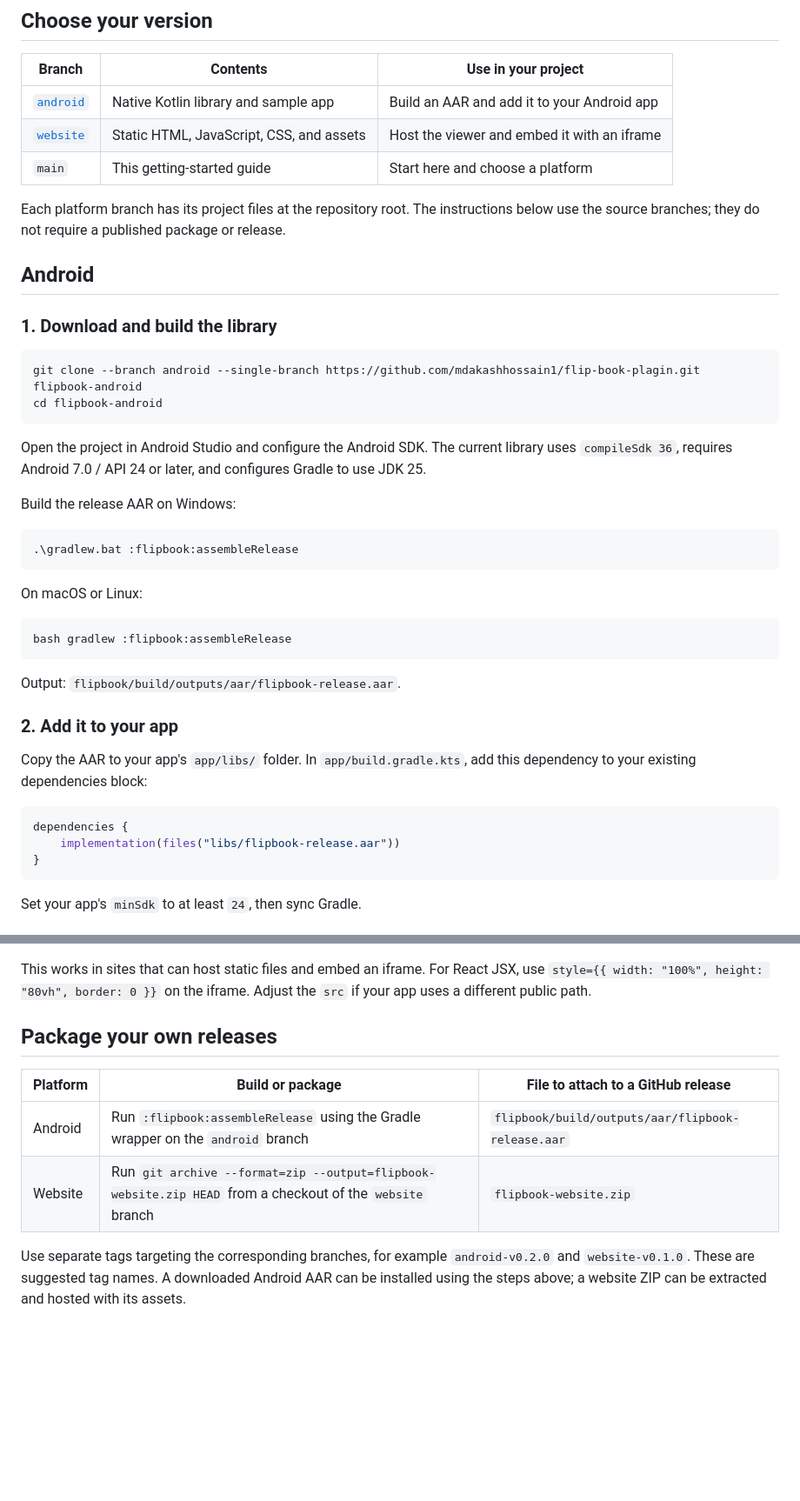
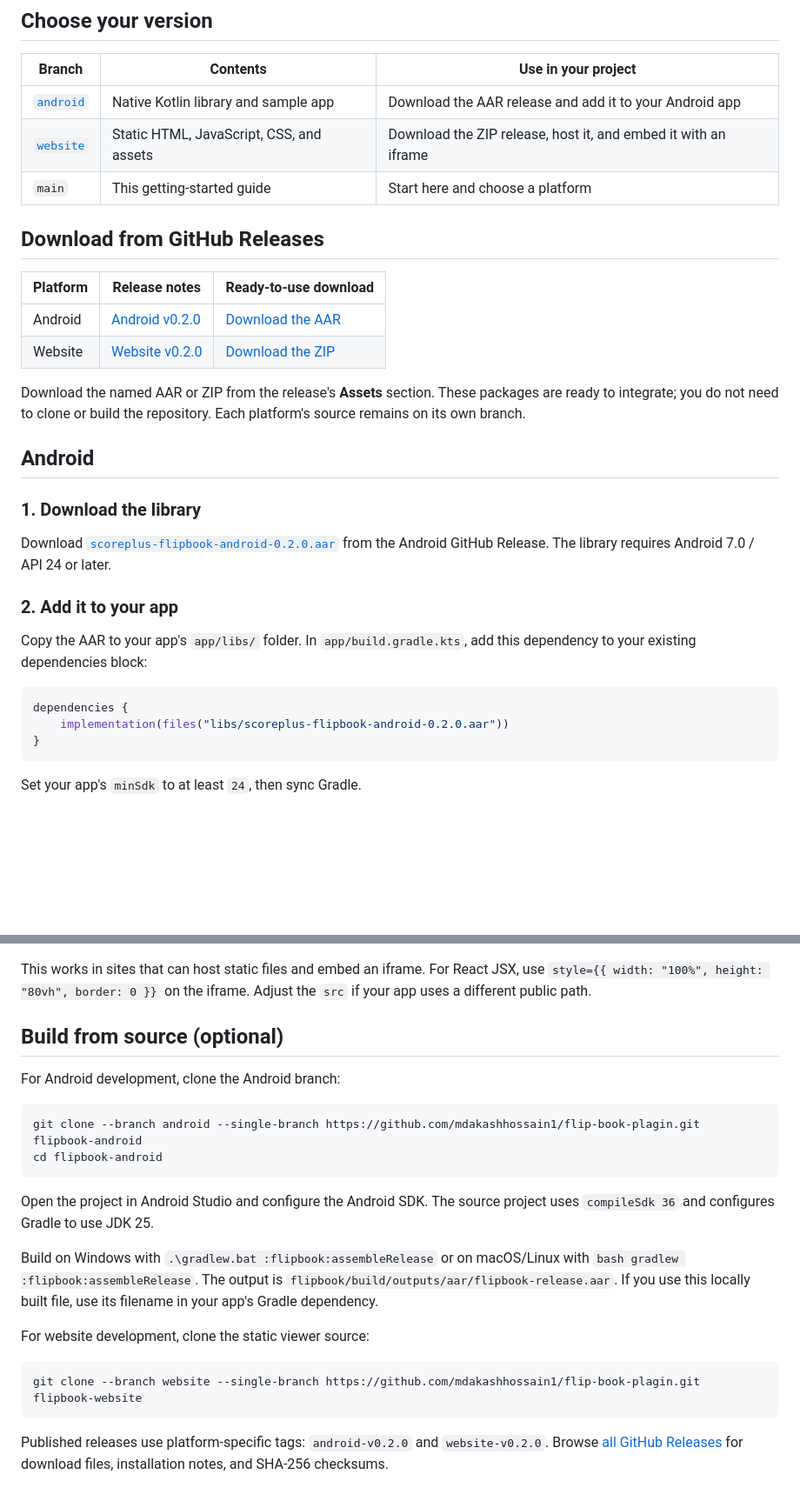
Before and after one commit to mdakashhossain1/flip-book-plagin, a Markdown page: README.md, 2 parts joined by grey strips. Shown at 87% size. GitHub-like rendering; blank space fills up the shorter version.

Commit message:
Document installation from published GitHub Releases

````diff
--- a/README.md
+++ b/README.md
@@ -6,36 +6,24 @@ A PDF flipbook viewer for Android apps and websites, with page-turn animation, z
 
 | Branch | Contents | Use in your project |
 | --- | --- | --- |
-| [`android`](https://github.com/mdakashhossain1/flip-book-plagin/tree/android) | Native Kotlin library and sample app | Build an AAR and add it to your Android app |
-| [`website`](https://github.com/mdakashhossain1/flip-book-plagin/tree/website) | Static HTML, JavaScript, CSS, and assets | Host the viewer and embed it with an iframe |
+| [`android`](https://github.com/mdakashhossain1/flip-book-plagin/tree/android) | Native Kotlin library and sample app | Download the AAR release and add it to your Android app |
+| [`website`](https://github.com/mdakashhossain1/flip-book-plagin/tree/website) | Static HTML, JavaScript, CSS, and assets | Download the ZIP release, host it, and embed it with an iframe |
 | `main` | This getting-started guide | Start here and choose a platform |
 
-Each platform branch has its project files at the repository root. The instructions below use the source branches; they do not require a published package or release.
+## Download from GitHub Releases
+
+| Platform | Release notes | Ready-to-use download |
+| --- | --- | --- |
+| Android | [Android v0.2.0](https://github.com/mdakashhossain1/flip-book-plagin/releases/tag/android-v0.2.0) | [Download the AAR](https://github.com/mdakashhossain1/flip-book-plagin/releases/download/android-v0.2.0/scoreplus-flipbook-android-0.2.0.aar) |
+| Website | [Website v0.2.0](https://github.com/mdakashhossain1/flip-book-plagin/releases/tag/website-v0.2.0) | [Download the ZIP](https://github.com/mdakashhossain1/flip-book-plagin/releases/download/website-v0.2.0/scoreplus-flipbook-website-0.2.0.zip) |
+
+Download the named AAR or ZIP from the release's **Assets** section. These packages are ready to integrate; you do not need to clone or build the repository. Each platform's source remains on its own branch.
 
 ## Android
 
-### 1. Download and build the library
+### 1. Download the library
 
-```sh
-git clone --branch android --single-branch https://github.com/mdakashhossain1/flip-book-plagin.git flipbook-android
-cd flipbook-android
-```
-
-Open the project in Android Studio and configure the Android SDK. The current library uses `compileSdk 36`, requires Android 7.0 / API 24 or later, and configures Gradle to use JDK 25.
-
-Build the release AAR on Windows:
-
-```powershell
-.\gradlew.bat :flipbook:assembleRelease
-```
-
-On macOS or Linux:
-
-```sh
-bash gradlew :flipbook:assembleRelease
-```
-
-Output: `flipbook/build/outputs/aar/flipbook-release.aar`.
+Download [`scoreplus-flipbook-android-0.2.0.aar`](https://github.com/mdakashhossain1/flip-book-plagin/releases/download/android-v0.2.0/scoreplus-flipbook-android-0.2.0.aar) from the Android GitHub Release. The library requires Android 7.0 / API 24 or later.
 
 ### 2. Add it to your app
 
@@ -43,7 +31,7 @@ Copy the AAR to your app's `app/libs/` folder. In `app/build.gradle.kts`, add th
 
 ```kotlin
 dependencies {
-    implementation(files("libs/flipbook-release.aar"))
+    implementation(files("libs/scoreplus-flipbook-android-0.2.0.aar"))
 }
 ```
 
@@ -134,11 +120,23 @@ Serve the viewer through your project's HTTP or HTTPS server. If its public URL
 
 This works in sites that can host static files and embed an iframe. For React JSX, use `style={{ width: "100%", height: "80vh", border: 0 }}` on the iframe. Adjust the `src` if your app uses a different public path.
 
-## Package your own releases
+## Build from source (optional)
 
-| Platform | Build or package | File to attach to a GitHub release |
-| --- | --- | --- |
-| Android | Run `:flipbook:assembleRelease` using the Gradle wrapper on the `android` branch | `flipbook/build/outputs/aar/flipbook-release.aar` |
-| Website | Run `git archive --format=zip --output=flipbook-website.zip HEAD` from a checkout of the `website` branch | `flipbook-website.zip` |
+For Android development, clone the Android branch:
 
-Use separate tags targeting the corresponding branches, for example `android-v0.2.0` and `website-v0.1.0`. These are suggested tag names. A downloaded Android AAR can be installed using the steps above; a website ZIP can be extracted and hosted with its assets.
+```sh
+git clone --branch android --single-branch https://github.com/mdakashhossain1/flip-book-plagin.git flipbook-android
+cd flipbook-android
+```
+
+Open the project in Android Studio and configure the Android SDK. The source project uses `compileSdk 36` and configures Gradle to use JDK 25.
+
+Build on Windows with `.\gradlew.bat :flipbook:assembleRelease` or on macOS/Linux with `bash gradlew :flipbook:assembleRelease`. The output is `flipbook/build/outputs/aar/flipbook-release.aar`. If you use this locally built file, use its filename in your app's Gradle dependency.
+
+For website development, clone the static viewer source:
+
+```sh
+git clone --branch website --single-branch https://github.com/mdakashhossain1/flip-book-plagin.git flipbook-website
+```
+
+Published releases use platform-specific tags: `android-v0.2.0` and `website-v0.2.0`. Browse [all GitHub Releases](https://github.com/mdakashhossain1/flip-book-plagin/releases) for download files, installation notes, and SHA-256 checksums.
````
Also changed, not shown: other parts of README.md (+2 -4 lines).
